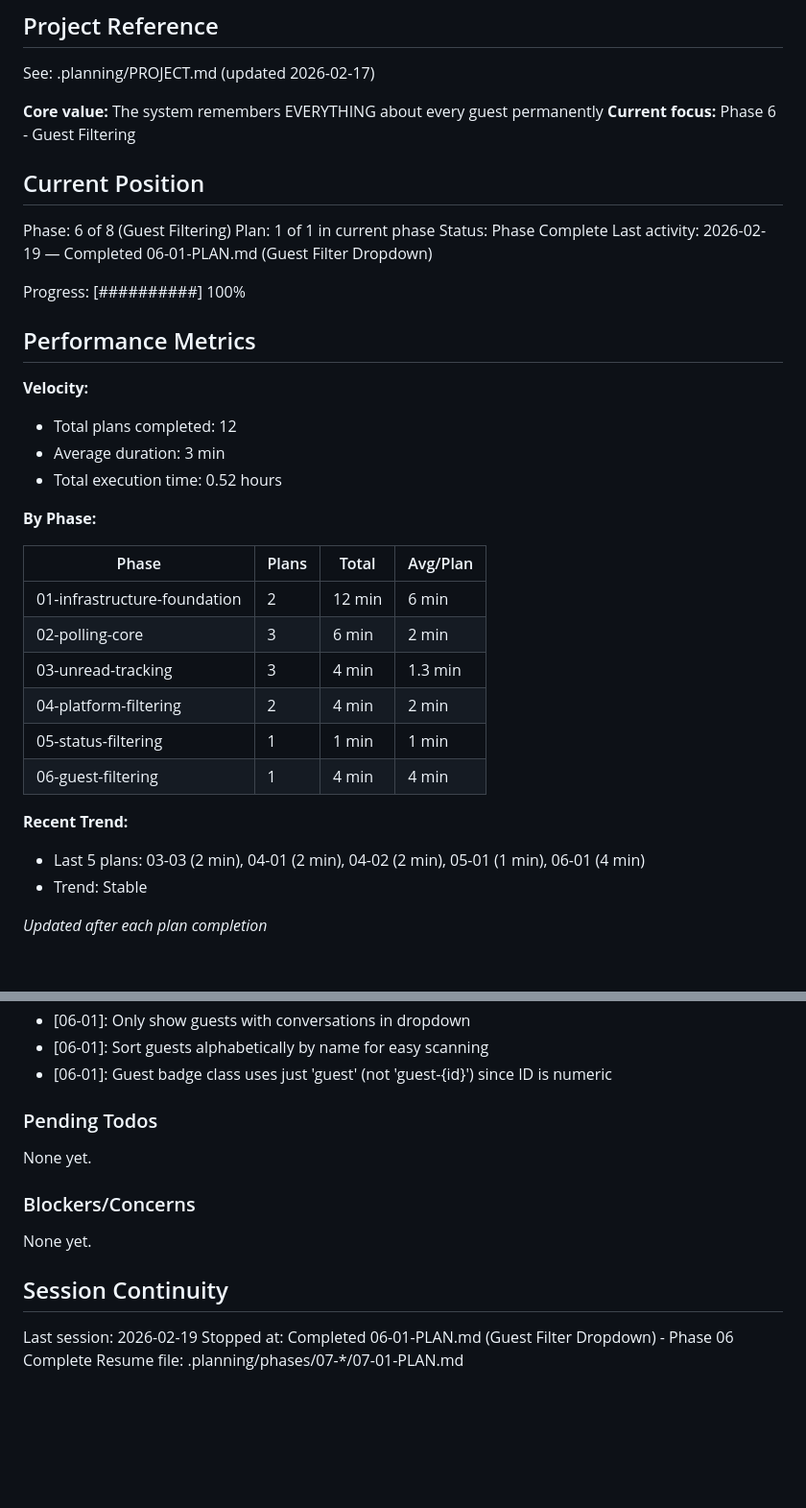
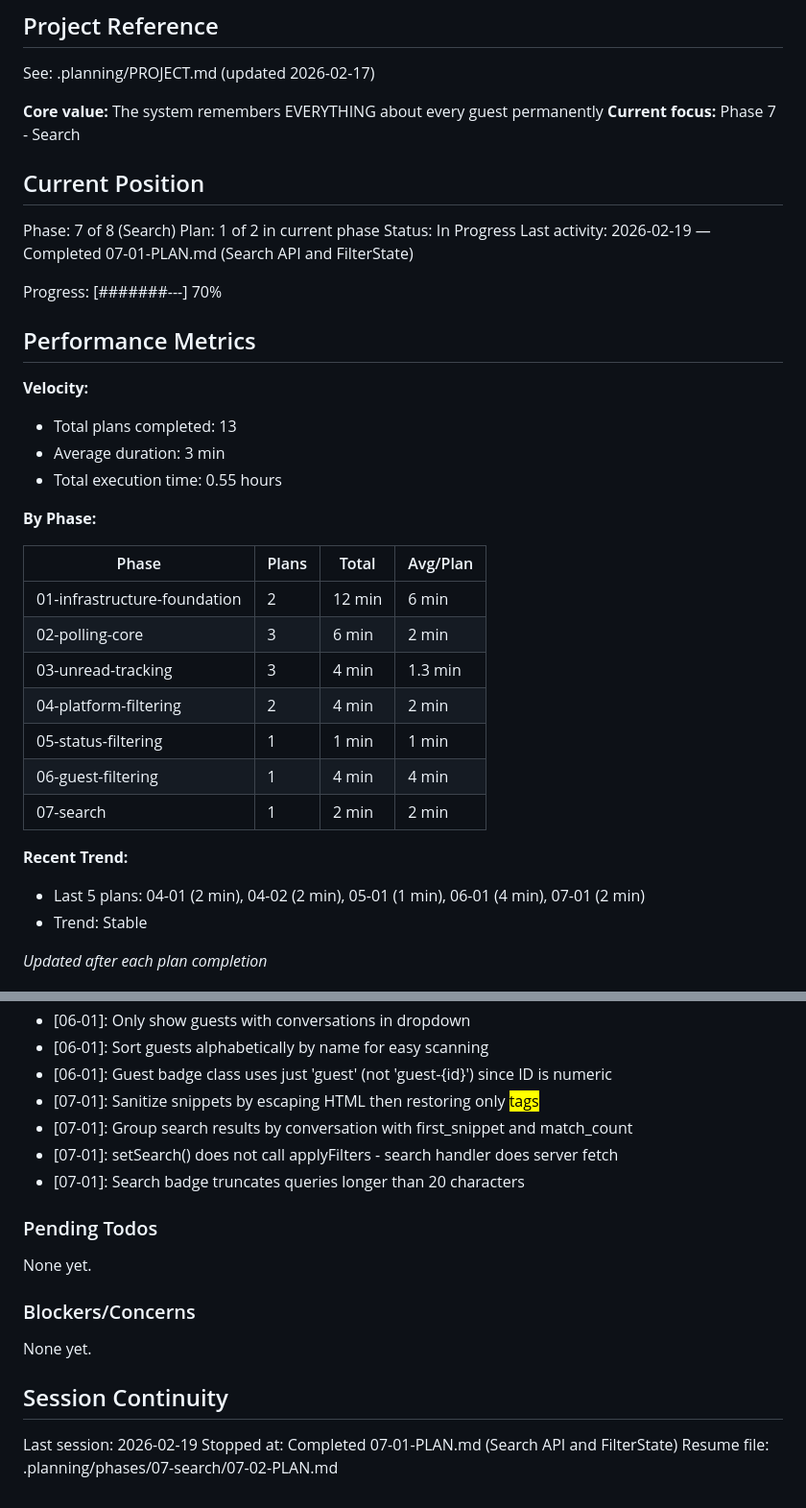
Before and after one commit to urlaubsmagie-code/FlaskApp, a Markdown page: .planning/STATE.md, 2 parts joined by grey strips. Shown at 96% size. Rendered like a GitHub page; blank space fills up the shorter version.

Commit message:
docs(07-01): complete search API and FilterState plan
- Create 07-01-SUMMARY.md with execution details
- Update STATE.md: phase 7 plan 1 of 2, add decisions

```diff
--- a/.planning/STATE.md
+++ b/.planning/STATE.md
@@ -5,23 +5,23 @@
 See: .planning/PROJECT.md (updated 2026-02-17)
 
 **Core value:** The system remembers EVERYTHING about every guest permanently
-**Current focus:** Phase 6 - Guest Filtering
+**Current focus:** Phase 7 - Search
 
 ## Current Position
 
-Phase: 6 of 8 (Guest Filtering)
-Plan: 1 of 1 in current phase
-Status: Phase Complete
-Last activity: 2026-02-19 — Completed 06-01-PLAN.md (Guest Filter Dropdown)
+Phase: 7 of 8 (Search)
+Plan: 1 of 2 in current phase
+Status: In Progress
+Last activity: 2026-02-19 — Completed 07-01-PLAN.md (Search API and FilterState)
 
-Progress: [##########] 100%
+Progress: [#######---] 70%
 
 ## Performance Metrics
 
 **Velocity:**
-- Total plans completed: 12
+- Total plans completed: 13
 - Average duration: 3 min
-- Total execution time: 0.52 hours
+- Total execution time: 0.55 hours
 
 **By Phase:**
 
@@ -33,9 +33,10 @@ Progress: [##########] 100%
 | 04-platform-filtering | 2 | 4 min | 2 min |
 | 05-status-filtering | 1 | 1 min | 1 min |
 | 06-guest-filtering | 1 | 4 min | 4 min |
+| 07-search | 1 | 2 min | 2 min |
 
 **Recent Trend:**
-- Last 5 plans: 03-03 (2 min), 04-01 (2 min), 04-02 (2 min), 05-01 (1 min), 06-01 (4 min)
+- Last 5 plans: 04-01 (2 min), 04-02 (2 min), 05-01 (1 min), 06-01 (4 min), 07-01 (2 min)
 - Trend: Stable
 
 *Updated after each plan completion*
@@ -83,6 +84,10 @@ Recent decisions affecting current work:
 - [06-01]: Only show guests with conversations in dropdown
 - [06-01]: Sort guests alphabetically by name for easy scanning
 - [06-01]: Guest badge class uses just 'guest' (not 'guest-{id}') since ID is numeric
+- [07-01]: Sanitize snippets by escaping HTML then restoring only <mark> tags
+- [07-01]: Group search results by conversation with first_snippet and match_count
+- [07-01]: setSearch() does not call applyFilters - search handler does server fetch
+- [07-01]: Search badge truncates queries longer than 20 characters
 
 ### Pending Todos
 
@@ -95,5 +100,5 @@ None yet.
 ## Session Continuity
 
 Last session: 2026-02-19
-Stopped at: Completed 06-01-PLAN.md (Guest Filter Dropdown) - Phase 06 Complete
-Resume file: .planning/phases/07-*/07-01-PLAN.md
+Stopped at: Completed 07-01-PLAN.md (Search API and FilterState)
+Resume file: .planning/phases/07-search/07-02-PLAN.md
```
Also changed, not shown: 1 other file.
